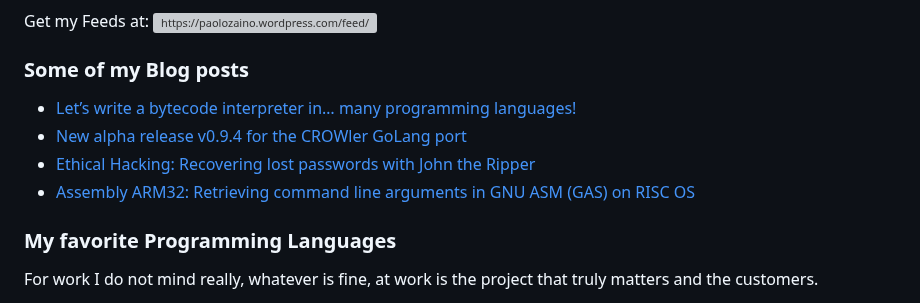
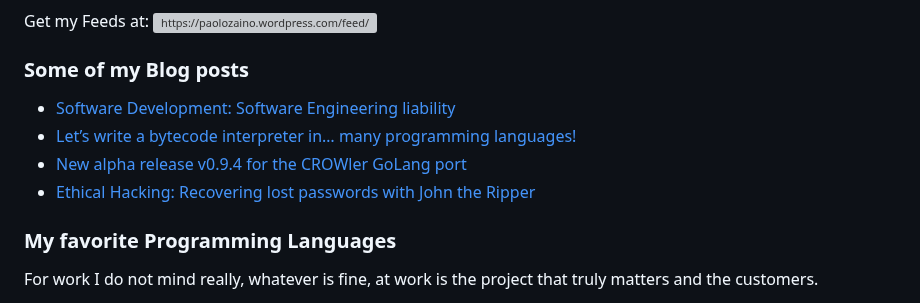
Before and after one commit to pzaino/pzaino, a Markdown page: README.md, the part around the change. Drawn GitHub-style; grey boxes are pictures that could not be loaded.

Commit message:
Updated with the latest blog posts

```diff
--- a/README.md
+++ b/README.md
@@ -114,10 +114,10 @@ Get my Feeds at:&nbsp;<a href="https://paolozaino.wordpress.com/feed/" target="b
 
 ### Some of my Blog posts
 <!-- BLOG-POST-LIST:START -->
+- [Software Development: Software Engineering liability](https://paolozaino.wordpress.com/2024/07/29/software-development-software-engineering-liability/)
 - [Let’s write a bytecode interpreter in… many programming languages!](https://paolozaino.wordpress.com/2024/07/11/lets-write-a-bytecode-interpreter-in-many-programming-languages/)
 - [New alpha release v0.9.4 for the CROWler GoLang port](https://paolozaino.wordpress.com/2024/06/27/new-alpha-release-v0-9-4-for-the-crowler-golang-port/)
 - [Ethical Hacking: Recovering lost passwords with John the Ripper](https://paolozaino.wordpress.com/2023/11/03/ethical-hacking-recovering-lost-passwords-with-john-the-ripper/)
-- [Assembly ARM32: Retrieving command line arguments in GNU ASM &lpar;GAS&rpar; on RISC OS](https://paolozaino.wordpress.com/2023/08/10/assembly-arm32-retrieving-command-line-arguments-in-gnu-asm-gas-on-risc-os/)
 <!-- BLOG-POST-LIST:END -->
 
 ### My favorite Programming Languages
```
